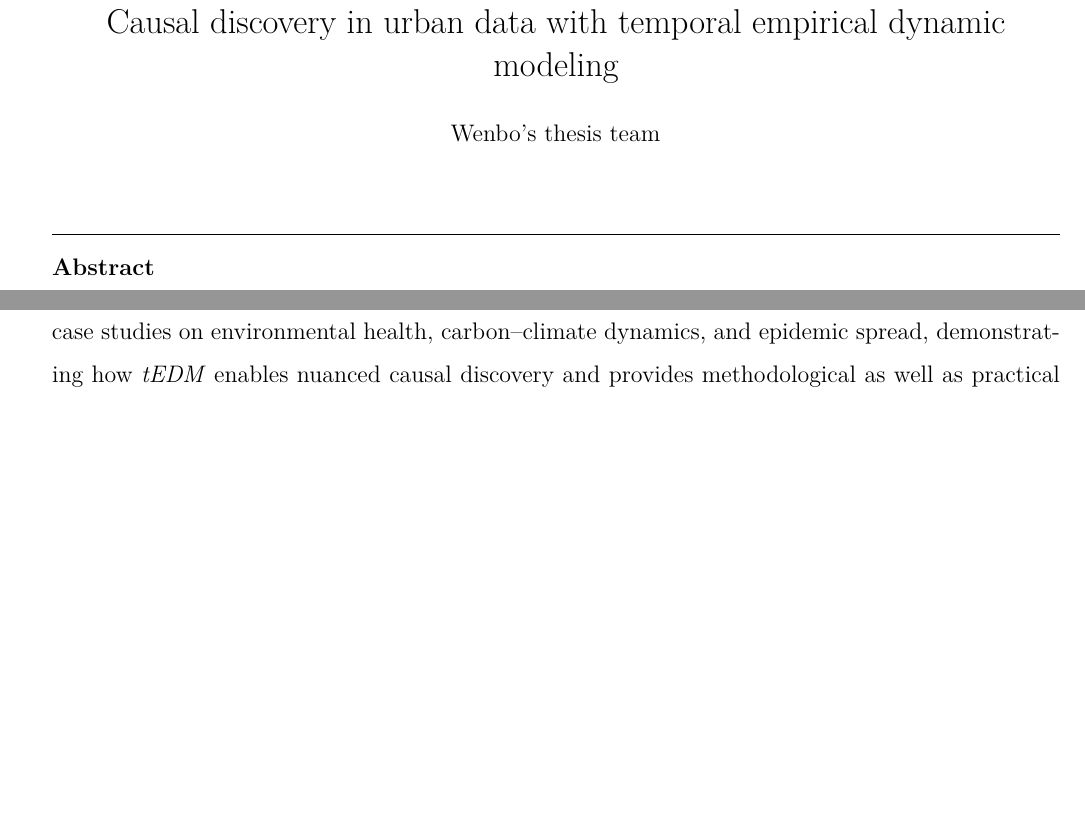
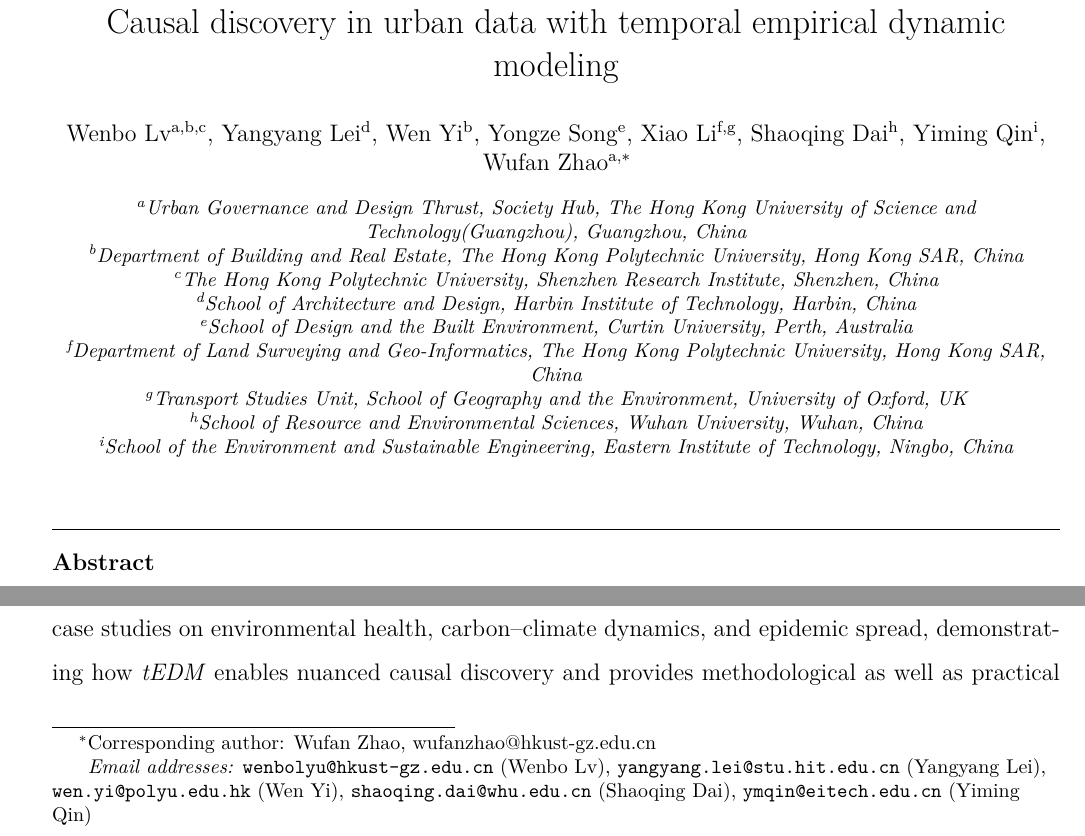
Before and after one commit to SpatLyu/tEDManuscript, a LaTeX paper (manuscript.tex): two parts of page 1 of 25 before the commit and two parts of page 1 of 26 after it, joined at a grey line, cut so that both start at the same text, the shorter picture padded with empty space. Compiled offline with XeLaTeX.

```diff
--- a/manuscript.tex
+++ b/manuscript.tex
@@ -70,41 +70,39 @@
 \begin{frontmatter}
 \title{Causal discovery in urban data with temporal empirical dynamic modeling}
 
-\author{Wenbo's thesis team}
+\author[a,b,c]{Wenbo Lv}
+\ead{wenbolyu@hkust-gz.edu.cn}
 
-% \author[a,b,c]{Wenbo Lv}
-% \ead{wenbolyu@hkust-gz.edu.cn}
+\author[d]{Yangyang Lei}
+\ead{yangyang.lei@stu.hit.edu.cn}
 
-% \author[b]{Yangyang Lei}
-% \ead{yangyang.lei@stu.hit.edu.cn}
+\author[b]{Wen Yi}
+\ead{wen.yi@polyu.edu.hk}
 
-% \author[b]{Wen Yi}
-% \ead{wen.yi@polyu.edu.hk}
+\author[e]{Yongze Song}
+%\ead{yongze.song@curtin.edu.au}
 
-% \author[e]{Yongze Song}
-% %\ead{yongze.song@curtin.edu.au}
+\author[f,g]{Xiao Li}
+%\ead{xiao-shaw.li@polyu.edu.hk}
 
-% \author[f,g]{Xiao Li}
-% %\ead{xiao-shaw.li@polyu.edu.hk}
+\author[h]{Shaoqing Dai}
+\ead{shaoqing.dai@whu.edu.cn}
 
-% \author[h]{Shaoqing Dai}
-% \ead{shaoqing.dai@whu.edu.cn}
+\author[i]{Yiming Qin}
+\ead{ymqin@eitech.edu.cn}
 
-% \author[i]{Yiming Qin}
-% \ead{ymqin@eitech.edu.cn}
+\author[a]{Wufan Zhao\corref{cor1}}
+\cortext[cor1]{Corresponding author: Wufan Zhao, wufanzhao@hkust-gz.edu.cn}
 
-% \author[a]{Wufan Zhao\corref{cor1}}
-% \cortext[cor1]{Corresponding author: Wufan Zhao, wufanzhao@hkust-gz.edu.cn}
-
-% \address[a]{Urban Governance and Design Thrust, Society Hub, The Hong Kong University of Science and Technology(Guangzhou), Guangzhou, China}
-% \address[b]{Department of Building and Real Estate, The Hong Kong Polytechnic University, Hong Kong SAR, China}
-% \address[c]{The Hong Kong Polytechnic University, Shenzhen Research Institute, Shenzhen, China}
-% \address[d]{School of Architecture and Design, Harbin Institute of Technology, Harbin, China}
-% \address[e]{School of Design and the Built Environment, Curtin University, Perth, Australia}
-% \address[f]{Department of Land Surveying and Geo-Informatics, The Hong Kong Polytechnic University, Hong Kong SAR, China}
-% \address[g]{Transport Studies Unit, School of Geography and the Environment, University of Oxford, UK}
-% \address[h]{School of Resource and Environmental Sciences, Wuhan University, Wuhan, China}
-% \address[i]{School of the Environment and Sustainable Engineering, Eastern Institute of Technology, Ningbo, China}
+\address[a]{Urban Governance and Design Thrust, Society Hub, The Hong Kong University of Science and Technology(Guangzhou), Guangzhou, China}
+\address[b]{Department of Building and Real Estate, The Hong Kong Polytechnic University, Hong Kong SAR, China}
+\address[c]{The Hong Kong Polytechnic University, Shenzhen Research Institute, Shenzhen, China}
+\address[d]{School of Architecture and Design, Harbin Institute of Technology, Harbin, China}
+\address[e]{School of Design and the Built Environment, Curtin University, Perth, Australia}
+\address[f]{Department of Land Surveying and Geo-Informatics, The Hong Kong Polytechnic University, Hong Kong SAR, China}
+\address[g]{Transport Studies Unit, School of Geography and the Environment, University of Oxford, UK}
+\address[h]{School of Resource and Environmental Sciences, Wuhan University, Wuhan, China}
+\address[i]{School of the Environment and Sustainable Engineering, Eastern Institute of Technology, Ningbo, China}
 
 %%%%%%%%%%%%%%%%%%%%%%%%%%%%%%%%%%%%%%%%%%%%%%%%%%%
 \begin{abstract}
```
Also changed, not shown: manuscript.tex (2 more changed lines).
